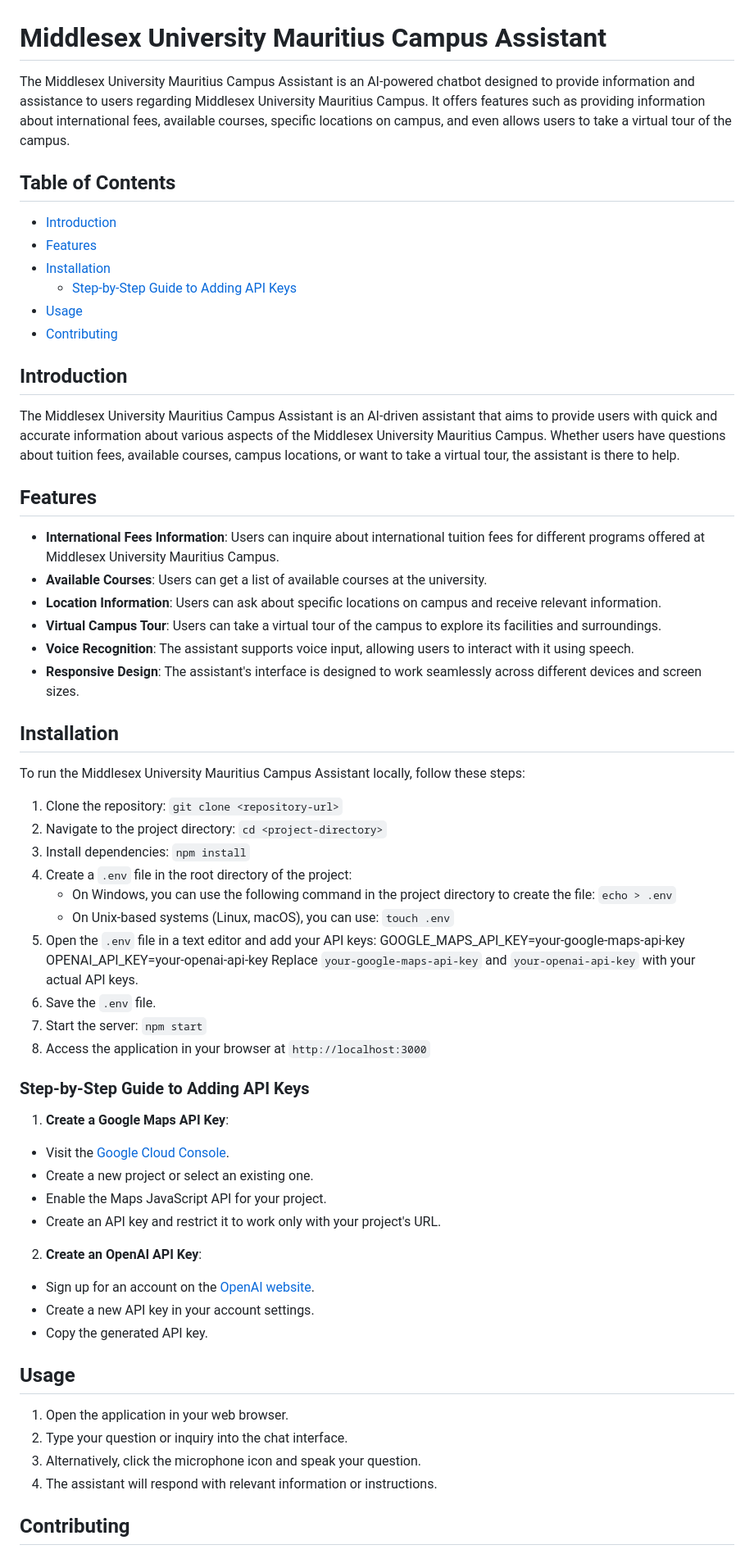
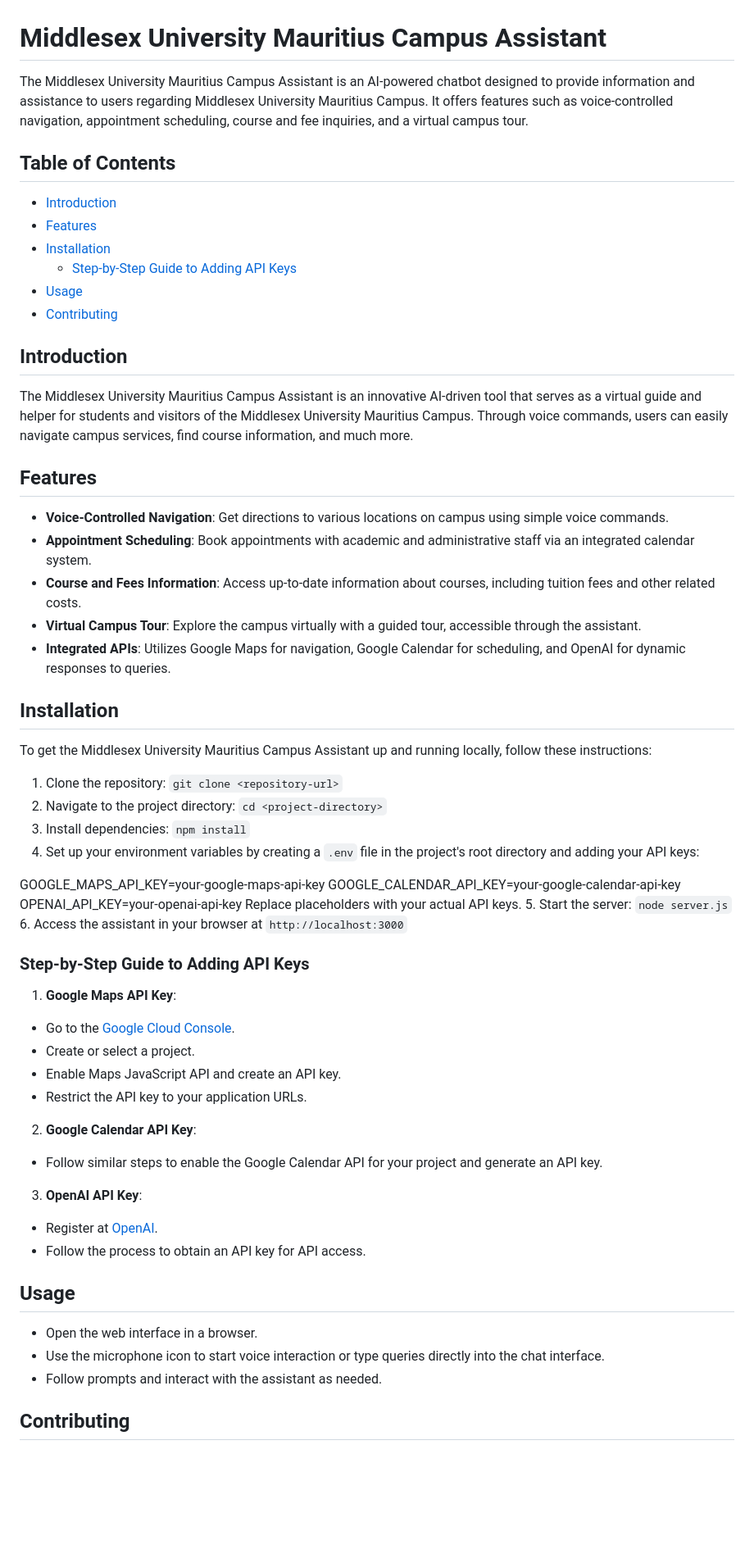
Before and after one commit to joomun/vui, a Markdown page: README.md, the part around one of its changes. Shown at 82% size. Rendered like a GitHub page; blank space fills up the shorter version.

```diff
--- a/README.md
+++ b/README.md
@@ -1,6 +1,6 @@
 # Middlesex University Mauritius Campus Assistant
 
-The Middlesex University Mauritius Campus Assistant is an AI-powered chatbot designed to provide information and assistance to users regarding Middlesex University Mauritius Campus. It offers features such as providing information about international fees, available courses, specific locations on campus, and even allows users to take a virtual tour of the campus.
+The Middlesex University Mauritius Campus Assistant is an AI-powered chatbot designed to provide information and assistance to users regarding Middlesex University Mauritius Campus. It offers features such as voice-controlled navigation, appointment scheduling, course and fee inquiries, and a virtual campus tour.
 
 ## Table of Contents
 
@@ -11,57 +11,54 @@ The Middlesex University Mauritius Campus Assistant is an AI-powered chatbot des
 - [Usage](#usage)
 - [Contributing](#contributing)
 
-
 ## Introduction
 
-The Middlesex University Mauritius Campus Assistant is an AI-driven assistant that aims to provide users with quick and accurate information about various aspects of the Middlesex University Mauritius Campus. Whether users have questions about tuition fees, available courses, campus locations, or want to take a virtual tour, the assistant is there to help.
+The Middlesex University Mauritius Campus Assistant is an innovative AI-driven tool that serves as a virtual guide and helper for students and visitors of the Middlesex University Mauritius Campus. Through voice commands, users can easily navigate campus services, find course information, and much more.
 
 ## Features
 
-- **International Fees Information**: Users can inquire about international tuition fees for different programs offered at Middlesex University Mauritius Campus.
-- **Available Courses**: Users can get a list of available courses at the university.
-- **Location Information**: Users can ask about specific locations on campus and receive relevant information.
-- **Virtual Campus Tour**: Users can take a virtual tour of the campus to explore its facilities and surroundings.
-- **Voice Recognition**: The assistant supports voice input, allowing users to interact with it using speech.
-- **Responsive Design**: The assistant's interface is designed to work seamlessly across different devices and screen sizes.
+- **Voice-Controlled Navigation**: Get directions to various locations on campus using simple voice commands.
+- **Appointment Scheduling**: Book appointments with academic and administrative staff via an integrated calendar system.
+- **Course and Fees Information**: Access up-to-date information about courses, including tuition fees and other related costs.
+- **Virtual Campus Tour**: Explore the campus virtually with a guided tour, accessible through the assistant.
+- **Integrated APIs**: Utilizes Google Maps for navigation, Google Calendar for scheduling, and OpenAI for dynamic responses to queries.
 
 ## Installation
 
-To run the Middlesex University Mauritius Campus Assistant locally, follow these steps:
+To get the Middlesex University Mauritius Campus Assistant up and running locally, follow these instructions:
 
 1. Clone the repository: `git clone <repository-url>`
 2. Navigate to the project directory: `cd <project-directory>`
 3. Install dependencies: `npm install`
-4. Create a `.env` file in the root directory of the project:
-   - On Windows, you can use the following command in the project directory to create the file: `echo > .env`
-   - On Unix-based systems (Linux, macOS), you can use: `touch .env`
-5. Open the `.env` file in a text editor and add your API keys:
-   GOOGLE_MAPS_API_KEY=your-google-maps-api-key
-   OPENAI_API_KEY=your-openai-api-key
-   Replace `your-google-maps-api-key` and `your-openai-api-key` with your actual API keys.
-6. Save the `.env` file.
-7. Start the server: `npm start`
-8. Access the application in your browser at `http://localhost:3000`
+4. Set up your environment variables by creating a `.env` file in the project's root directory and adding your API keys:
+
+GOOGLE_MAPS_API_KEY=your-google-maps-api-key
+GOOGLE_CALENDAR_API_KEY=your-google-calendar-api-key
+OPENAI_API_KEY=your-openai-api-key
+Replace placeholders with your actual API keys.
+5. Start the server: `node server.js`
+6. Access the assistant in your browser at `http://localhost:3000`
 
 ### Step-by-Step Guide to Adding API Keys
 
-1. **Create a Google Maps API Key**:
-- Visit the [Google Cloud Console](https://console.cloud.google.com/).
-- Create a new project or select an existing one.
-- Enable the Maps JavaScript API for your project.
-- Create an API key and restrict it to work only with your project's URL.
+1. **Google Maps API Key**:
+- Go to the [Google Cloud Console](https://console.cloud.google.com/).
+- Create or select a project.
+- Enable Maps JavaScript API and create an API key.
+- Restrict the API key to your application URLs.
 
-2. **Create an OpenAI API Key**:
-- Sign up for an account on the [OpenAI website](https://openai.com/).
-- Create a new API key in your account settings.
-- Copy the generated API key.
+2. **Google Calendar API Key**:
+- Follow similar steps to enable the Google Calendar API for your project and generate an API key.
+
+3. **OpenAI API Key**:
+- Register at [OpenAI](https://openai.com/).
+- Follow the process to obtain an API key for API access.
 
 ## Usage
 
-1. Open the application in your web browser.
-2. Type your question or inquiry into the chat interface.
-3. Alternatively, click the microphone icon and speak your question.
-4. The assistant will respond with relevant information or instructions.
+- Open the web interface in a browser.
+- Use the microphone icon to start voice interaction or type queries directly into the chat interface.
+- Follow prompts and interact with the assistant as needed.
 
 ## Contributing
 
```
Also changed, not shown: other parts of README.md (+5 -5 lines).
